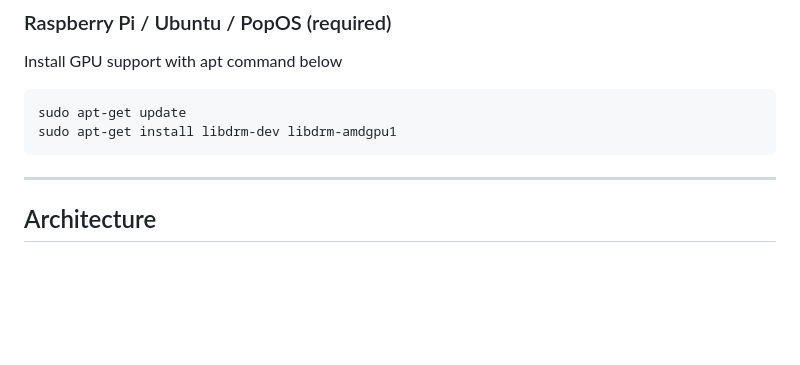
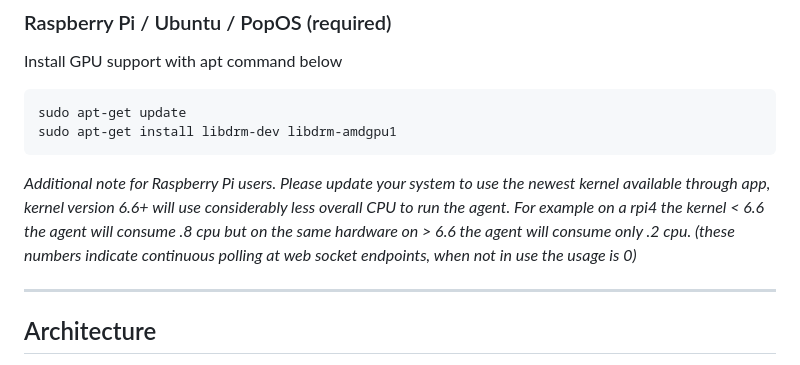
Before and after one commit to jasonwitty/socktop, a Markdown page: README.md, the part around the change. GitHub-like rendering; blank space fills up the shorter version.

Commit message:
slipsteam note for rpi users on kernel version

````diff
--- a/README.md
+++ b/README.md
@@ -59,6 +59,8 @@ Install GPU support with apt command below
 sudo apt-get update
 sudo apt-get install libdrm-dev libdrm-amdgpu1
 ```
+
+_Additional note for Raspberry Pi users. Please update your system to use the newest kernel available through app, kernel version 6.6+ will use considerably less overall CPU to run the agent. For example on a rpi4 the kernel < 6.6 the agent will consume .8 cpu but on the same hardware on > 6.6 the agent will consume only .2 cpu. (these numbers indicate continuous polling at web socket endpoints, when not in use the usage is 0)_
 
 ---
 
````
